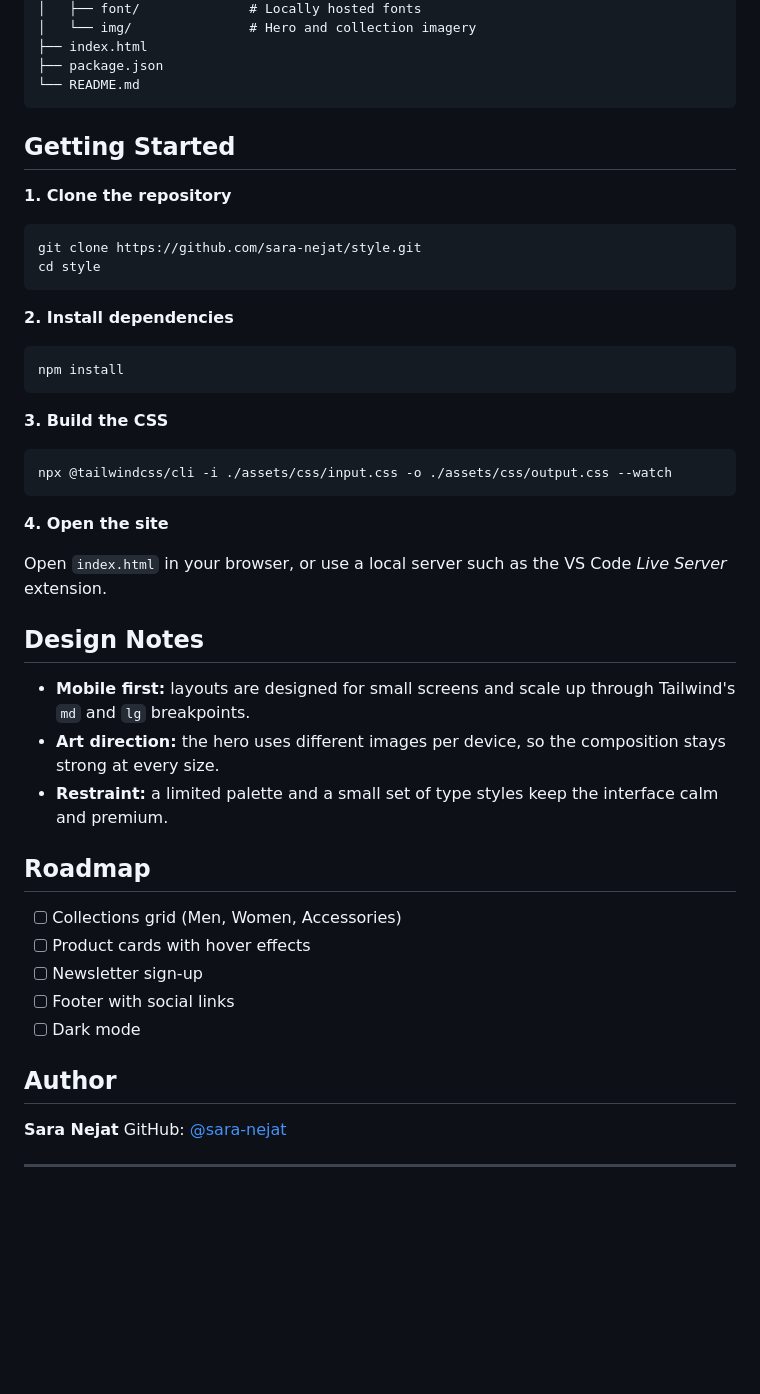
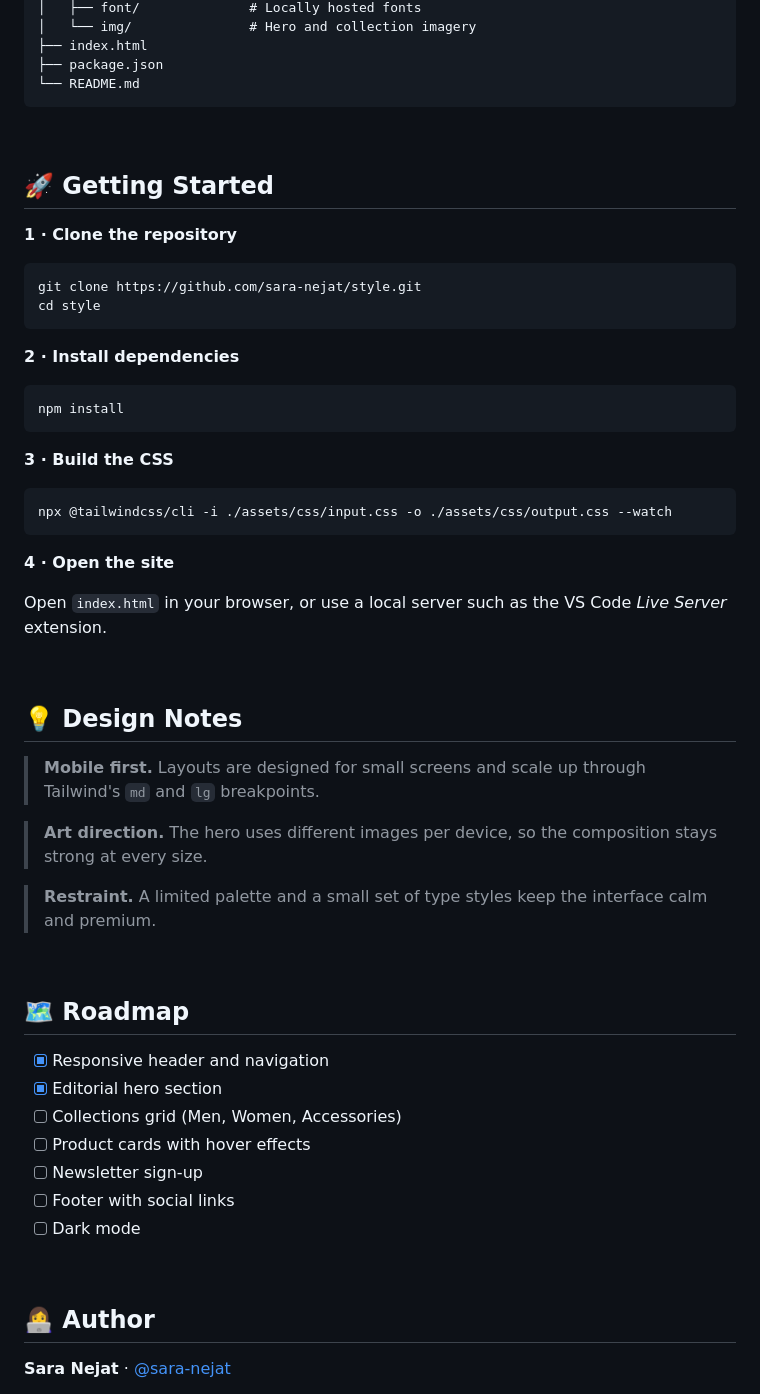
Before and after one commit to sara-nejat/style, a Markdown page: README.md, the part around one of its changes. GitHub-like rendering; blank space fills up the shorter version.

````diff
--- a/README.md
+++ b/README.md
@@ -58,51 +76,60 @@ style/
 └── README.md
 ```
 
-## Getting Started
+<br>
 
-**1. Clone the repository**
+## 🚀 Getting Started
+
+**1 · Clone the repository**
 
 ```bash
 git clone https://github.com/sara-nejat/style.git
 cd style
 ```
 
-**2. Install dependencies**
+**2 · Install dependencies**
 
 ```bash
 npm install
 ```
 
-**3. Build the CSS**
+**3 · Build the CSS**
 
 ```bash
 npx @tailwindcss/cli -i ./assets/css/input.css -o ./assets/css/output.css --watch
 ```
 
-**4. Open the site**
+**4 · Open the site**
 
 Open `index.html` in your browser, or use a local server such as the VS Code *Live Server* extension.
 
-## Design Notes
+<br>
 
-- **Mobile first:** layouts are designed for small screens and scale up through Tailwind's `md` and `lg` breakpoints.
-- **Art direction:** the hero uses different images per device, so the composition stays strong at every size.
-- **Restraint:** a limited palette and a small set of type styles keep the interface calm and premium.
+## 💡 Design Notes
 
-## Roadmap
+> **Mobile first.** Layouts are designed for small screens and scale up through Tailwind's `md` and `lg` breakpoints.
 
+> **Art direction.** The hero uses different images per device, so the composition stays strong at every size.
+
+> **Restraint.** A limited palette and a small set of type styles keep the interface calm and premium.
+
+<br>
+
+## 🗺️ Roadmap
+
+- [x] Responsive header and navigation
+- [x] Editorial hero section
 - [ ] Collections grid (Men, Women, Accessories)
 - [ ] Product cards with hover effects
 - [ ] Newsletter sign-up
 - [ ] Footer with social links
 - [ ] Dark mode
 
-## Author
+<br>
 
-**Sara Nejat**
-GitHub: [@sara-nejat](https://github.com/sara-nejat)
+## 👩‍💻 Author
 
----
+**Sara Nejat** · [@sara-nejat](https://github.com/sara-nejat)
 
 <div align="center">
 
````
Also changed, not shown: other parts of README.md (+45 -25 lines).
